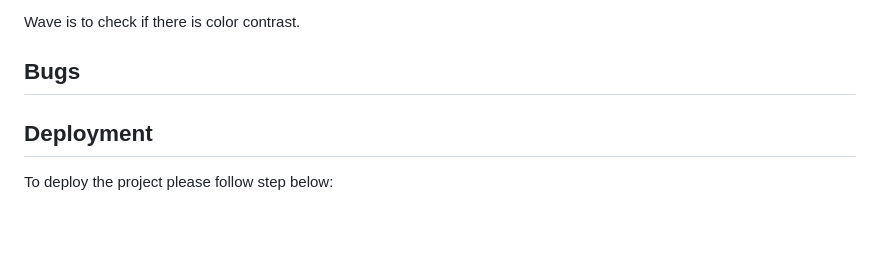
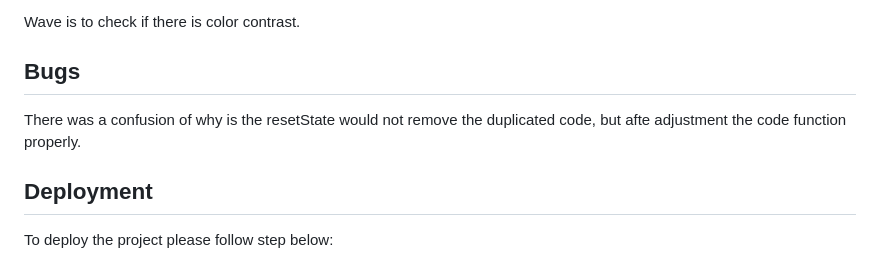
Before and after one commit to TimothyYW/Dead-by-daylight-quiz, a Markdown page: README.md, the part around the change. Rendered like a GitHub page; blank space fills up the shorter version.

Commit message:
write a bug report

```diff
--- a/README.md
+++ b/README.md
@@ -131,7 +131,7 @@ Wave is to check if there is color contrast.
 
 ## Bugs
 
-
+There was a confusion of why is the resetState would not remove the duplicated code, but afte adjustment the code function properly.
 
 ## Deployment
 
```
